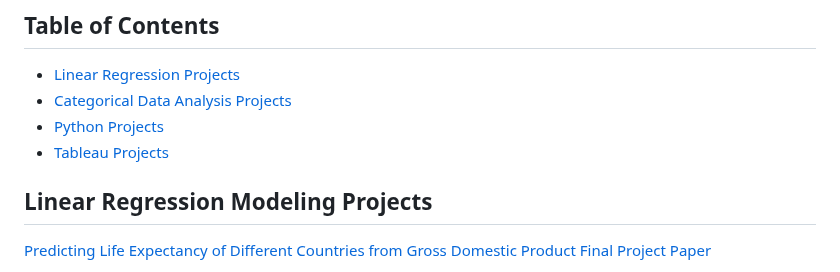
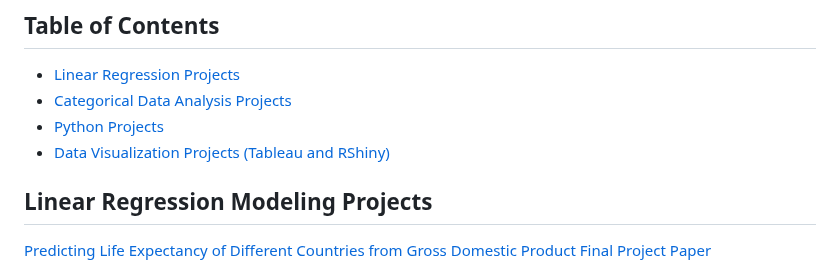
Before and after one commit to lindseyh251/My-Data-Science-Portfolio, a Markdown page: README.md, the part around the change. Drawn GitHub-style.

```diff
--- a/README.md
+++ b/README.md
@@ -26,7 +26,7 @@ This repository showcases the advanced projects and analyses I have completed du
 - [Linear Regression Projects](#linear-regression-project)
 - [Categorical Data Analysis Projects](#categorical-data-analysis-project)
 - [Python Projects](#python-project)
-- [Tableau Projects](#tableau-project)
+- [Data Visualization Projects (Tableau and RShiny)](#tableau-project)
 
 
 
```
